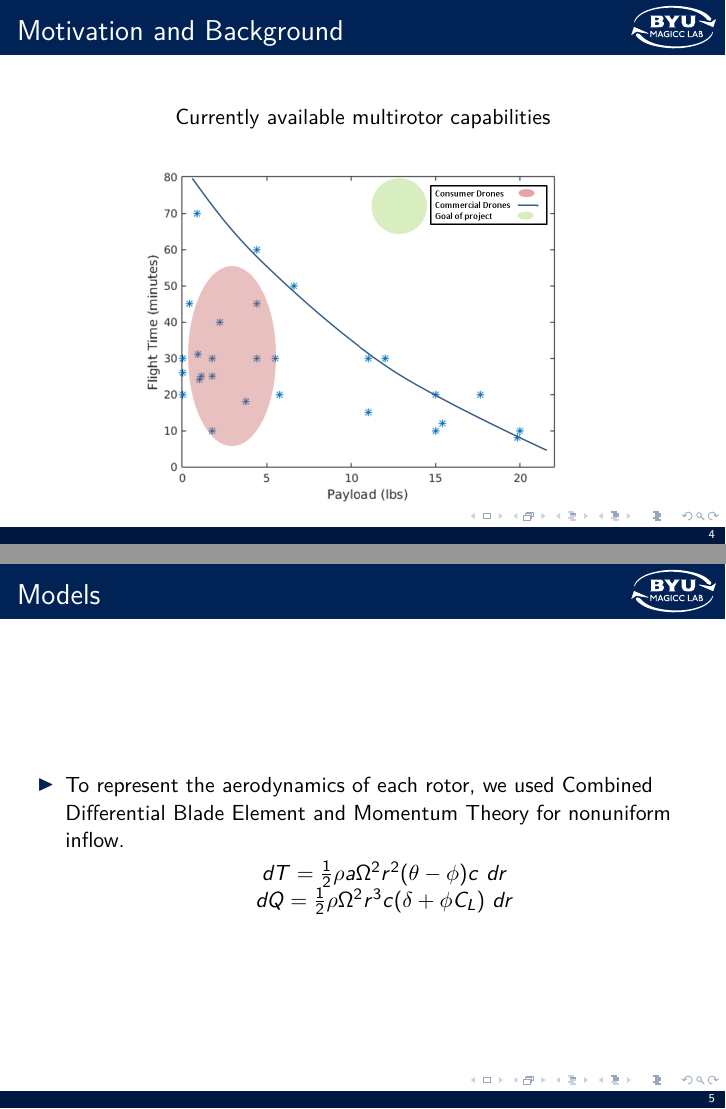
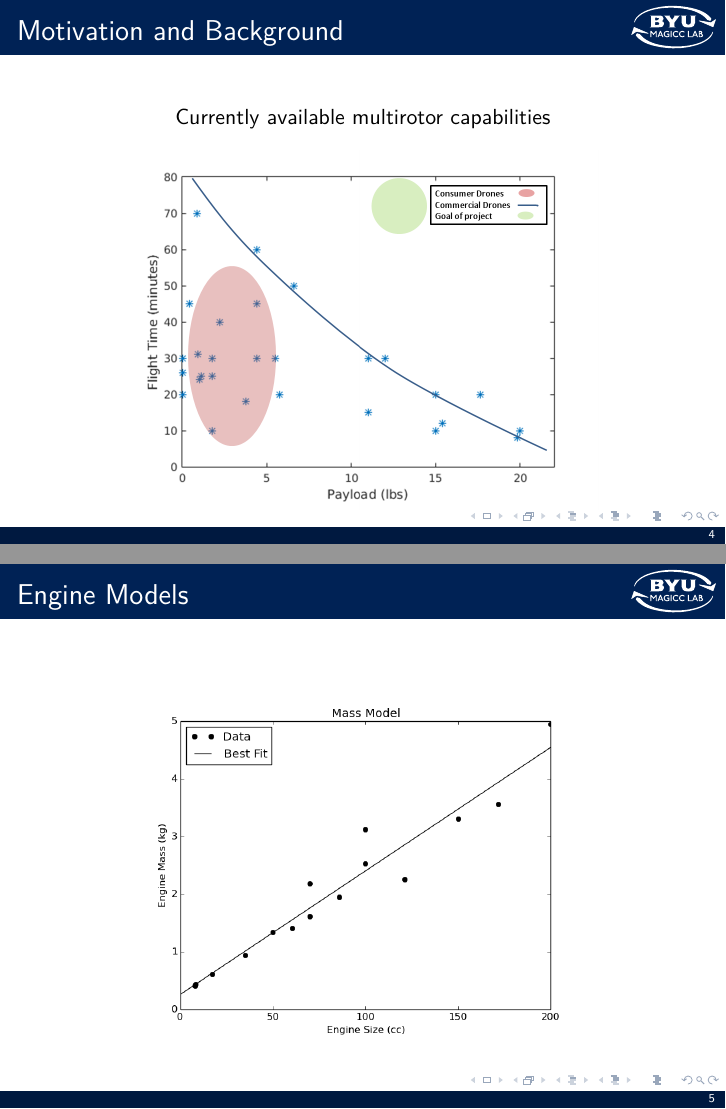
Before and after one commit to dallinbriggs/Optimization, LaTeX slides (presentation/presentation.tex): pages 4 and 5 of 9 before the commit and pages 4 and 5 of 11 after it, joined at a grey line. Compiled offline with pdfLaTeX.

Commit message:
added engine models stuff to the presentation

```diff
--- a/presentation/presentation.tex
+++ b/presentation/presentation.tex
@@ -71,6 +71,26 @@ You will sign up for a 10 minute presentation time slot. The presentation is gra
 	\end{figure}
 \end{frame}
 
+\begin{frame}{Engine Models}
+
+	\begin{figure}
+		\begin{center}
+			\includegraphics[width=.70\textwidth]{../mass.png}
+			\label{fig:eng_mass}
+		\end{center}
+	\end{figure}
+\end{frame}
+
+\begin{frame}{Engine Models}
+	\begin{figure}
+		\begin{center}
+			\includegraphics[width=.70\textwidth]{../max_power.png}
+			\label{fig:eng_power}
+		\end{center}
+	\end{figure}
+
+\end{frame}
+
 \begin{frame}{Models}
 	\begin{itemize}
 		\item{To represent the aerodynamics of each rotor, we used Combined Differential Blade Element and Momentum Theory for nonuniform inflow.}
```
